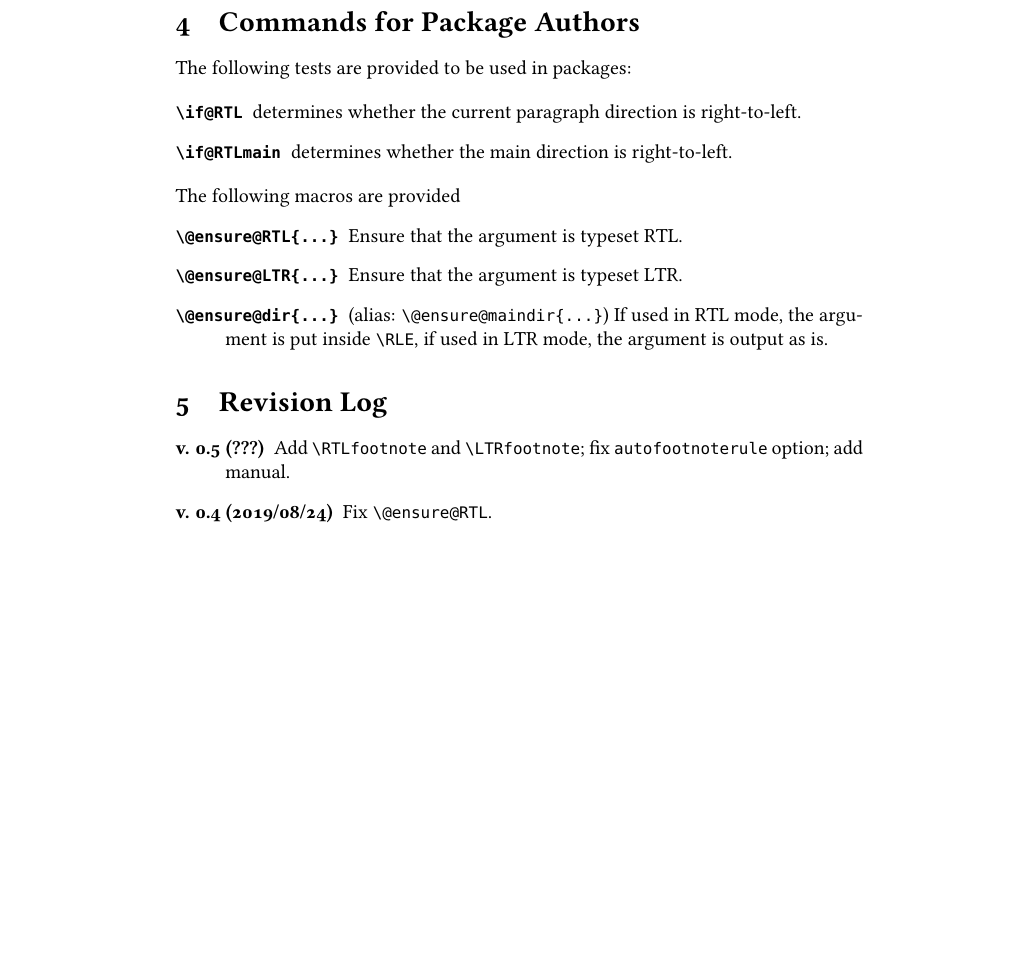
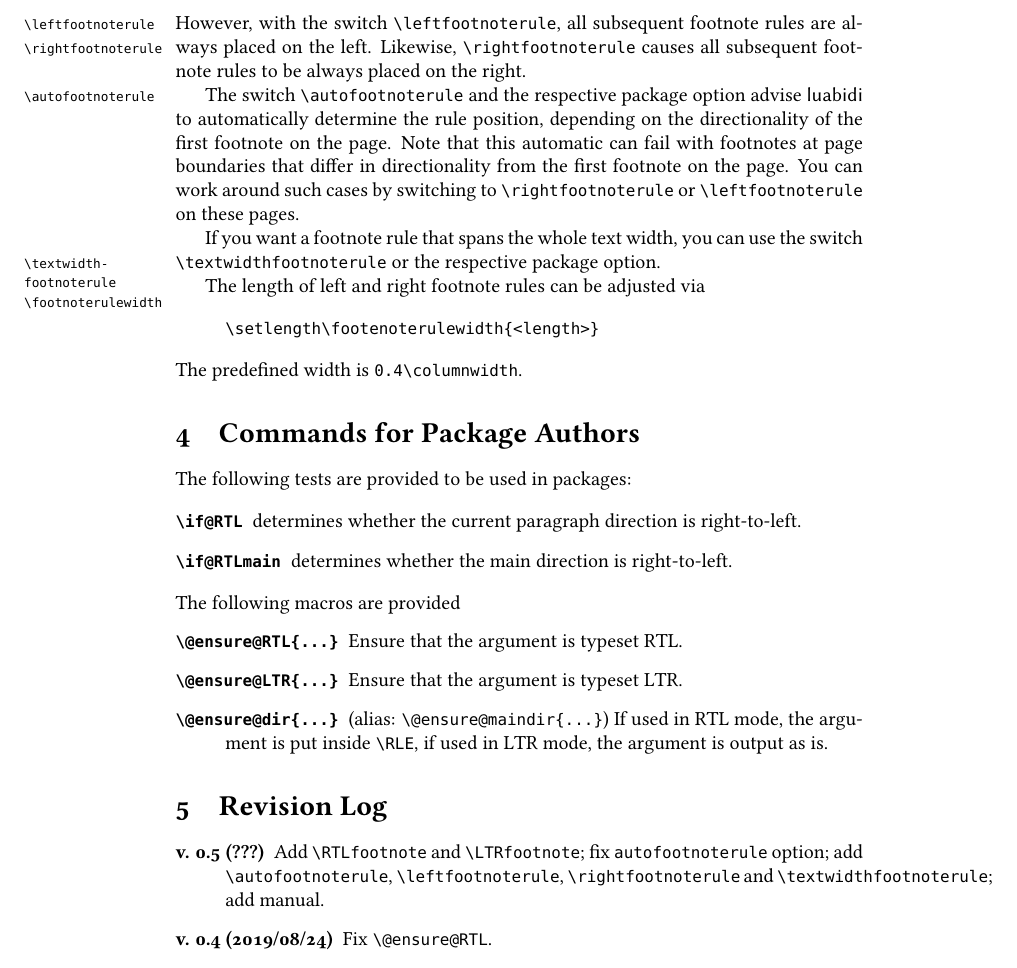
Before and after one commit to Udi-Fogiel/luabidi, a LaTeX document (doc/luabidi.tex, which reads tex/luabidi.sty): part of page 3 of 3, cut at the place of the change, the shorter picture padded with empty space. Compiled offline with pdfLaTeX.

Commit message:
Add footnoterule switches

```diff
--- a/doc/luabidi.tex
+++ b/doc/luabidi.tex
@@ -117,7 +117,24 @@ By default, the placement of the footnote rule depends on the main text directio
 	\item If the main direction is RTL (i.\,e., if \cmd{setRTLmain} is used), the footnote rule is always set right-aligned (as usual in RTL documents)
 \end{itemize}
 %
+However, with the switch \cmd*{leftfootnoterule}, all subsequent footnote rules are always placed on the left.
+Likewise, \cmd*{rightfootnoterule} causes all subsequent footnote rules to be always placed on the right.
 
+The switch \cmd*{autofootnoterule} and the respective package option advise \lbd\ to automatically determine the rule position,
+depending on the directionality of the first footnote on the page. Note that this automatic can fail with footnotes at page boundaries
+that differ in directionality from the first footnote on the page. You can work around such cases by switching to \cmd{rightfootnoterule}
+or \cmd{leftfootnoterule} on these pages.
+
+If you want a footnote rule that spans the whole text width, you can use the switch \cmd*{textwidth\-footnoterule}
+or the respective package option.
+
+The\mgn{footnoterulewidth} length of left and right footnote rules can be adjusted via
+
+\begin{quote}
+  \verb|\setlength\footenoterulewidth{<length>}|
+\end{quote}
+%
+The predefined width is \verb|0.4\columnwidth|.
 
 
 
@@ -140,7 +157,8 @@ The following macros are provided
 \section{Revision Log}
 
 \begin{description}
-	\item[v. 0.5 (???)] Add \cmd{RTLfootnote} and \cmd{LTRfootnote}; fix \texttt{autofootnoterule} option; add manual.
+	\item[v. 0.5 (???)] Add \cmd{RTLfootnote} and \cmd{LTRfootnote}; fix \texttt{autofootnoterule} option; add \cmd{autofootnoterule},
+	     \cmd{leftfootnoterule}, \cmd{rightfootnoterule} and \cmd{textwidthfootnoterule}; add manual.
 	\item[v. 0.4 (2019/08/24)] Fix \cmd{@ensure@RTL}.
 	\item[v. 0.3 (2019/07/10)] Fix compatibility with recent \LuaTeX\ (this version was never released to CTAN).
 	\item[v. 0.2 (2013/05/27)] Fix additional files.
--- a/tex/luabidi.sty
+++ b/tex/luabidi.sty
@@ -9,6 +9,9 @@
 \NeedsTeXFormat{LaTeX2e}
 \ProvidesPackage{luabidi}[2019/08/24 v0.4
 	Bidirectional typesetting in LuaTeX]
+
+\RequirePackage{etoolbox}
+
 \newif\if@RTL
 \newif\if@RTLmain
 \@RTLmainfalse
@@ -28,7 +31,6 @@
 \def\@ensure@dir#1{\if@RTL\RLE{#1}\else{#1}\fi}
 \let\@ensure@maindir=\@ensuredir
 \DeclareOption{arabmaths}{\input{arabmaths}}
-\DeclareOption{textwidthfootnoterule}{\input{textwidthfootnoterule}}
 \let\n@xt=\
 \DeclareRobustCommand*\LRE{\protect\pLRE}
 \def\pLRE{\protect\afterassignment\moreLRE \let\n@xt= }
```
Also changed, not shown: tex/luabidi.sty (38 more changed lines).
